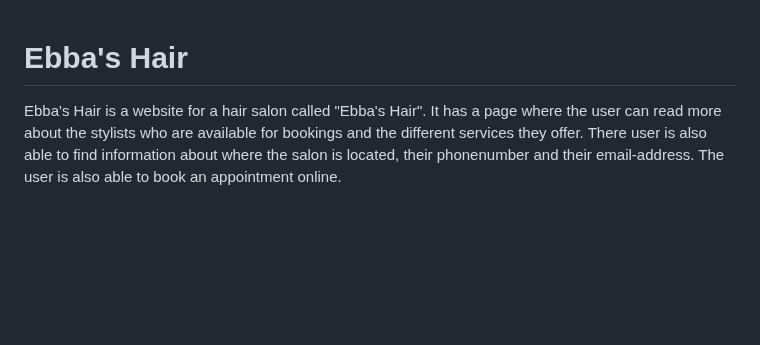
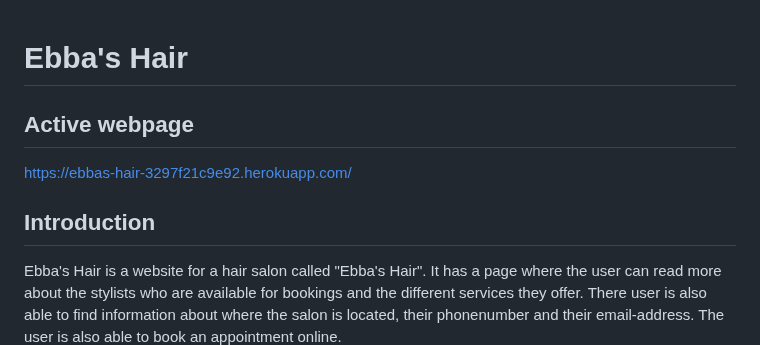
Before and after one commit to EbbaGronvall/ebbas-hair, a Markdown page: README.md, the part around the change. GitHub-like rendering; blank space fills up the shorter version.

Commit message:
Add webpage url to readme

```diff
--- a/README.md
+++ b/README.md
@@ -1,4 +1,9 @@
 # Ebba's Hair
+
+## Active webpage
+https://ebbas-hair-3297f21c9e92.herokuapp.com/
+
+## Introduction
 
 Ebba's Hair is a website for a hair salon called "Ebba's Hair". It has a page where the user can read more about the stylists who are available for bookings and the different services they offer. There user is also able to find information about where the salon is located, their phonenumber and their email-address. The user is also able to book an appointment online.
 
```
